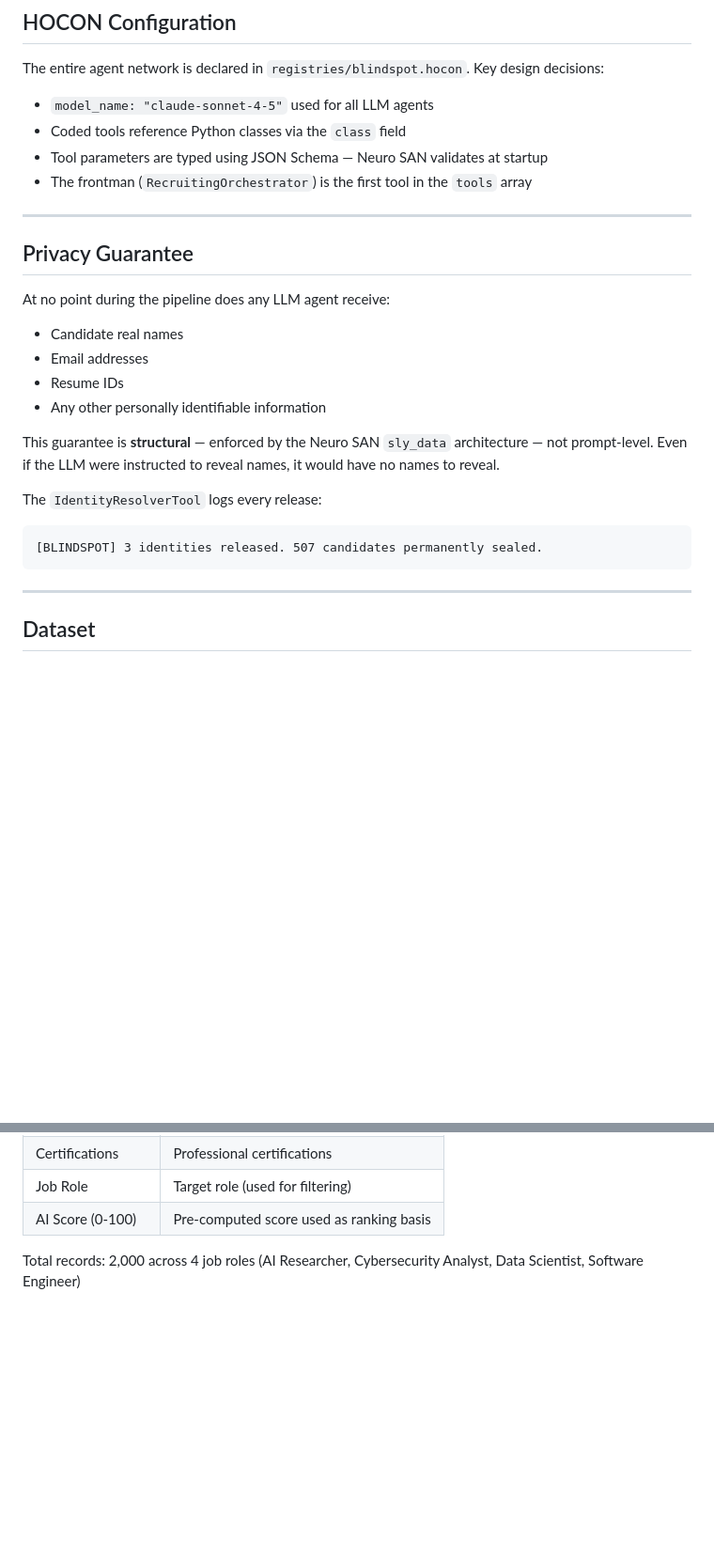
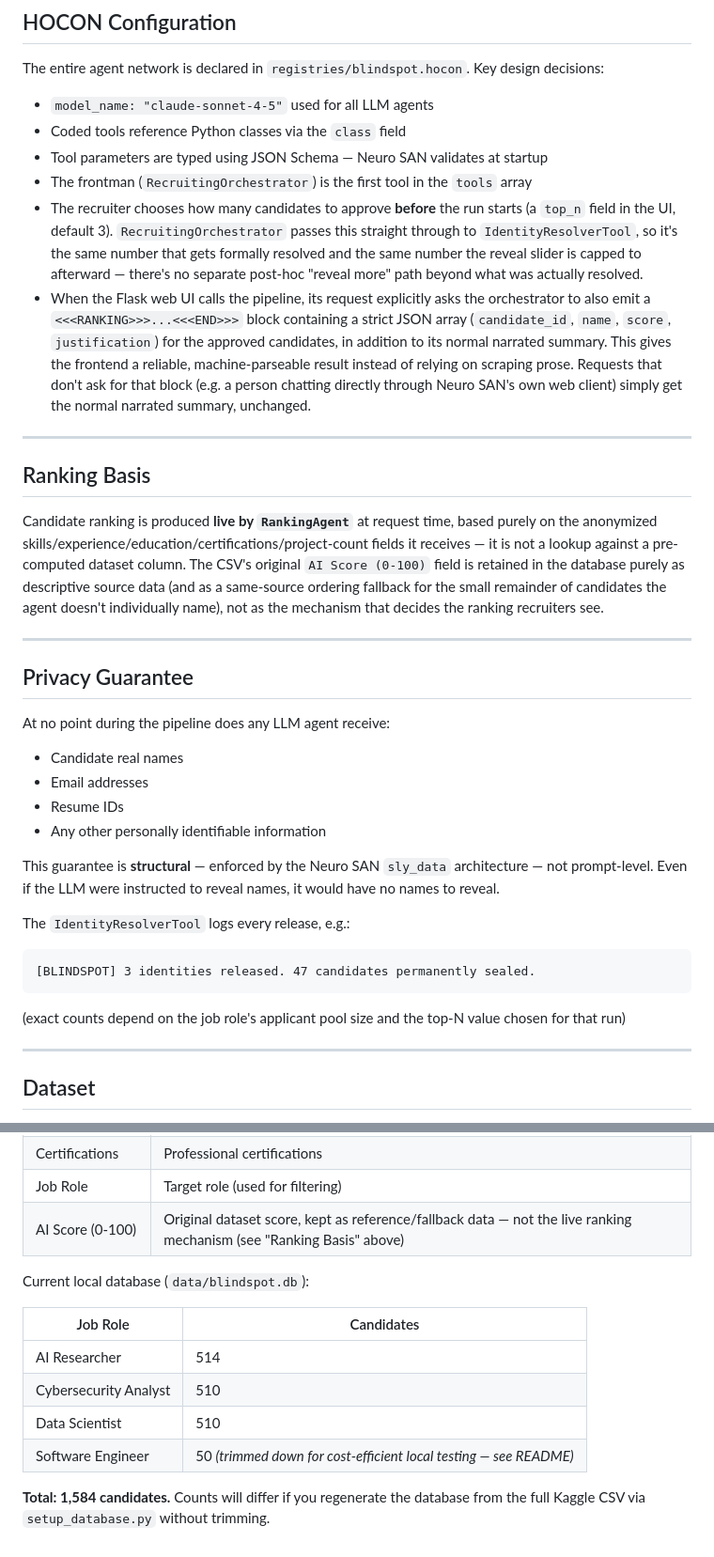
Before and after one commit to iiadarsh-cognizant/blind-resume-screening, a Markdown page: architecture.md, 2 parts joined by grey strips. Shown at 94% size. GitHub-like rendering; blank space fills up the shorter version.

Commit message:
Enhance architecture documentation with ranking and privacy info
Added details on candidate ranking and privacy guarantees, including changes to the IdentityResolverTool logging and dataset description.

````diff
--- a/architecture.md
+++ b/architecture.md
@@ -197,6 +197,14 @@ The entire agent network is declared in `registries/blindspot.hocon`. Key design
 - Coded tools reference Python classes via the `class` field
 - Tool parameters are typed using JSON Schema — Neuro SAN validates at startup
 - The frontman (`RecruitingOrchestrator`) is the first tool in the `tools` array
+- The recruiter chooses how many candidates to approve **before** the run starts (a `top_n` field in the UI, default 3). `RecruitingOrchestrator` passes this straight through to `IdentityResolverTool`, so it's the same number that gets formally resolved and the same number the reveal slider is capped to afterward — there's no separate post-hoc "reveal more" path beyond what was actually resolved.
+- When the Flask web UI calls the pipeline, its request explicitly asks the orchestrator to also emit a `<<<RANKING>>>...<<<END>>>` block containing a strict JSON array (`candidate_id`, `name`, `score`, `justification`) for the approved candidates, in addition to its normal narrated summary. This gives the frontend a reliable, machine-parseable result instead of relying on scraping prose. Requests that don't ask for that block (e.g. a person chatting directly through Neuro SAN's own web client) simply get the normal narrated summary, unchanged.
+
+---
+
+## Ranking Basis
+
+Candidate ranking is produced **live by `RankingAgent`** at request time, based purely on the anonymized skills/experience/education/certifications/project-count fields it receives — it is not a lookup against a pre-computed dataset column. The CSV's original `AI Score (0-100)` field is retained in the database purely as descriptive source data (and as a same-source ordering fallback for the small remainder of candidates the agent doesn't individually name), not as the mechanism that decides the ranking recruiters see.
 
 ---
 
@@ -210,10 +218,11 @@ At no point during the pipeline does any LLM agent receive:
 
 This guarantee is **structural** — enforced by the Neuro SAN `sly_data` architecture — not prompt-level. Even if the LLM were instructed to reveal names, it would have no names to reveal.
 
-The `IdentityResolverTool` logs every release:
+The `IdentityResolverTool` logs every release, e.g.:
 ```
-[BLINDSPOT] 3 identities released. 507 candidates permanently sealed.
+[BLINDSPOT] 3 identities released. 47 candidates permanently sealed.
 ```
+(exact counts depend on the job role's applicant pool size and the top-N value chosen for that run)
 
 ---
 
@@ -231,6 +240,15 @@ Source: https://www.kaggle.com/datasets/mdtalhask/ai-powered-resume-screening-da
 | Education | Highest education level |
 | Certifications | Professional certifications |
 | Job Role | Target role (used for filtering) |
-| AI Score (0-100) | Pre-computed score used as ranking basis |
+| AI Score (0-100) | Original dataset score, kept as reference/fallback data — not the live ranking mechanism (see "Ranking Basis" above) |
 
-Total records: 2,000 across 4 job roles (AI Researcher, Cybersecurity Analyst, Data Scientist, Software Engineer)
+Current local database (`data/blindspot.db`):
+
+| Job Role | Candidates |
+|---|---|
+| AI Researcher | 514 |
+| Cybersecurity Analyst | 510 |
+| Data Scientist | 510 |
+| Software Engineer | 50 *(trimmed down for cost-efficient local testing — see README)* |
+
+**Total: 1,584 candidates.** Counts will differ if you regenerate the database from the full Kaggle CSV via `setup_database.py` without trimming.
````
